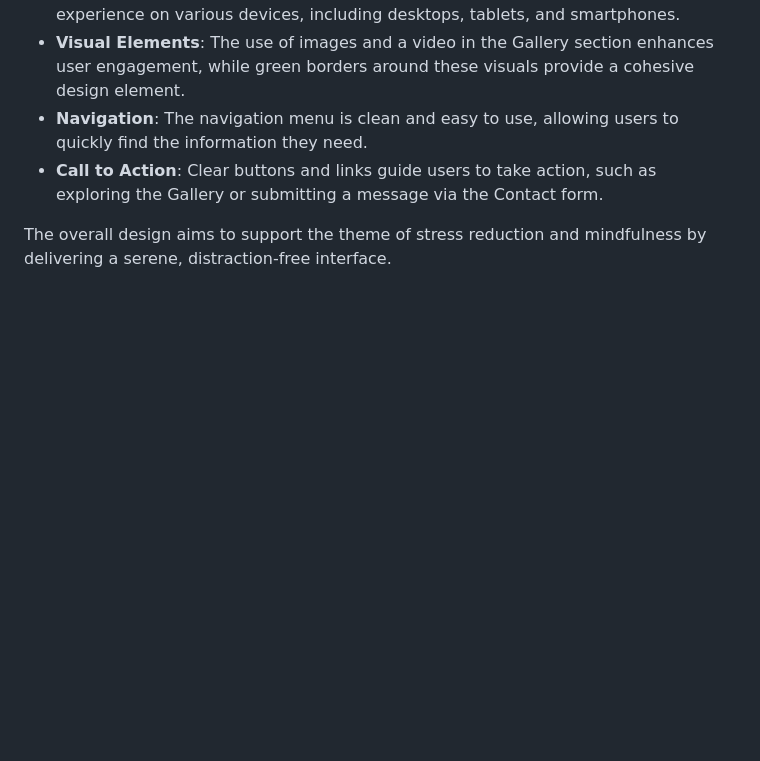
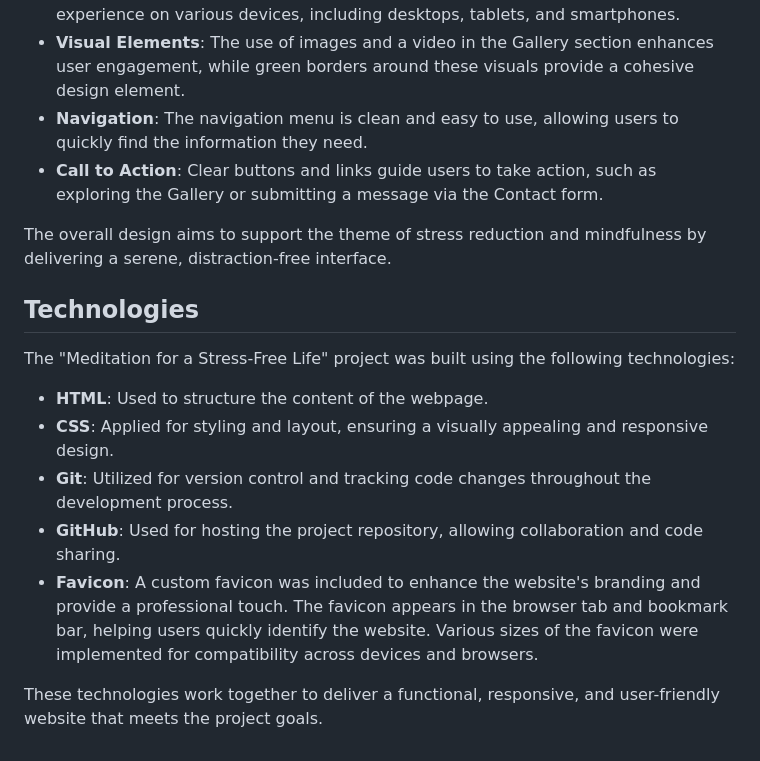
Before and after one commit to bobes81/Meditation-for-life-stress-free, a Markdown page: README.md, the part around the change. Rendered like a GitHub page; blank space fills up the shorter version.

Commit message:
Add Technologies section to README.md

```diff
--- a/README.md
+++ b/README.md
@@ -173,3 +173,16 @@ The design of the "Meditation for a Stress-Free Life" website was carefully plan
 - **Call to Action**: Clear buttons and links guide users to take action, such as exploring the Gallery or submitting a message via the Contact form.
 
 The overall design aims to support the theme of stress reduction and mindfulness by delivering a serene, distraction-free interface.
+
+
+## Technologies
+
+The "Meditation for a Stress-Free Life" project was built using the following technologies:
+
+- **HTML**: Used to structure the content of the webpage.
+- **CSS**: Applied for styling and layout, ensuring a visually appealing and responsive design.
+- **Git**: Utilized for version control and tracking code changes throughout the development process.
+- **GitHub**: Used for hosting the project repository, allowing collaboration and code sharing.
+- **Favicon**: A custom favicon was included to enhance the website's branding and provide a professional touch. The favicon appears in the browser tab and bookmark bar, helping users quickly identify the website. Various sizes of the favicon were implemented for compatibility across devices and browsers.
+
+These technologies work together to deliver a functional, responsive, and user-friendly website that meets the project goals.
```
